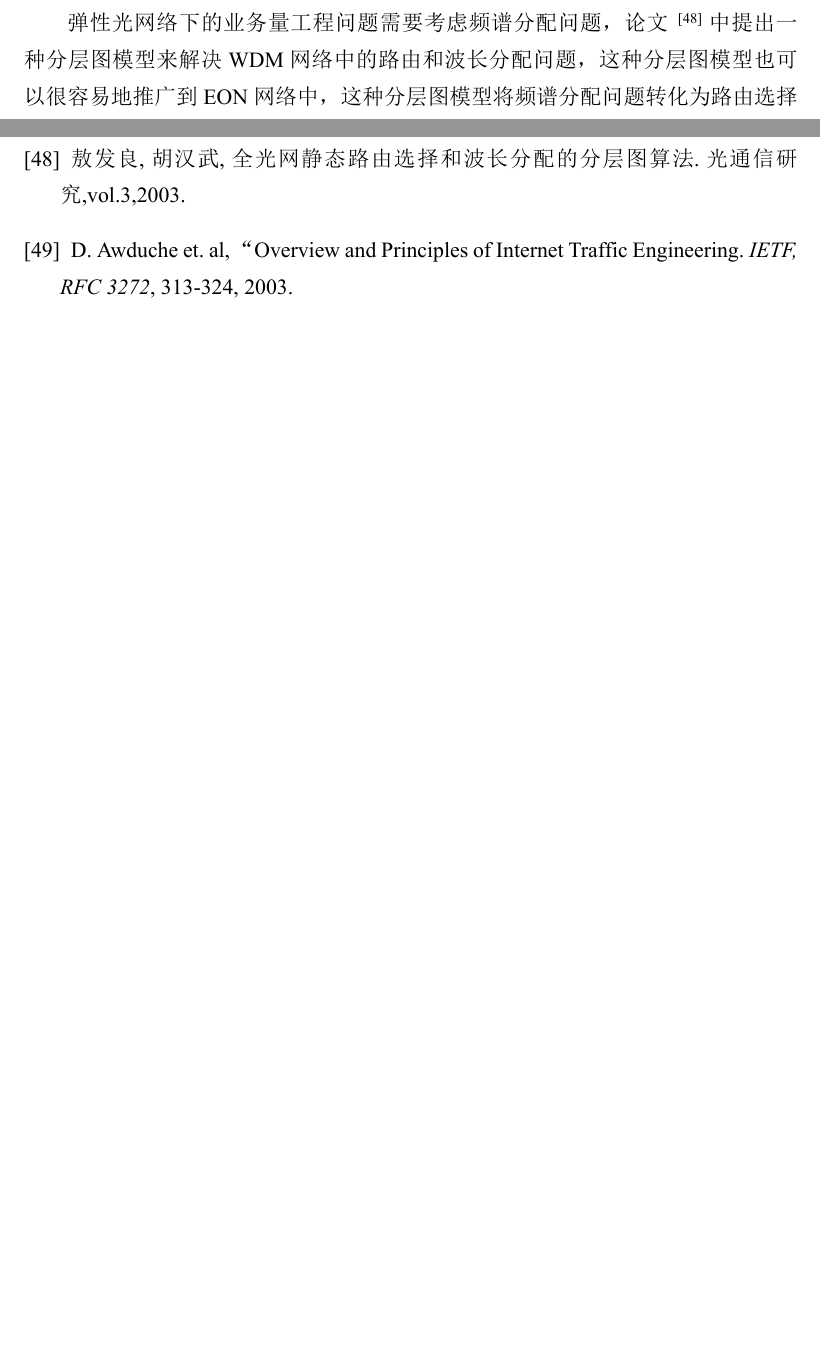
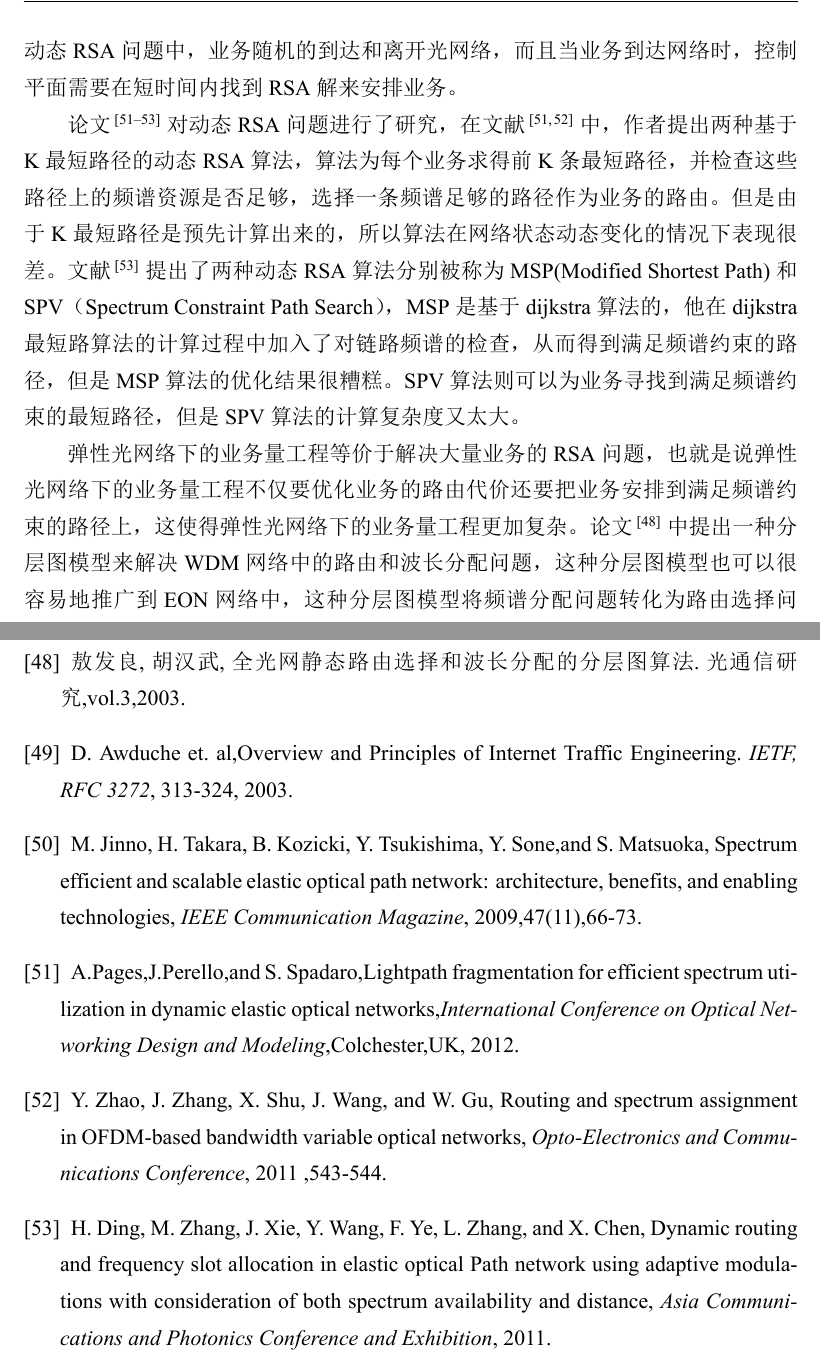
Before and after one commit to int2char/standardpp, a LaTeX thesis (main.tex): two parts of pages 13 and 86 of 86 before the commit and two parts of pages 14 and 87 of 87 after it, joined at a grey line, cut at the place of the change, the shorter picture padded with empty space. The pictures show the PDF file main.pdf that the author committed with the source.

Commit message:
asasasas

```diff
--- a/main.tex
+++ b/main.tex
@@ -82,9 +82,13 @@ GPGPU(general purpose programming on GPU)是指利用GPU进行通用计算（而
 \subsection{SDN 弹性光网络下业务量工程算法的研究现状}
 随着视频流、云计算服务和移动应用的普及，互联网的流量不断增加 \citing{EINC}，业务量的持续增长给互联网的传输带来了巨大的挑战，为了满足日益增长的容量要求，波分复用（WDM）系统已部署在骨干网络，其每个通道带宽高达40 GB/s或100 Gb/s。然而，传统的WDM光网络严格遵循ITU-T的固定均匀间距（通常为50GHz或100千兆赫) \citing{ETR}，这样会导致低效的频谱利用率，比如，一个较大的波长可能会被分配给一个低速率的业务，即使这个业务根本就不能占满整个波长。很明显，传统WDM 光网络的不灵活和粗粒度的带宽控制会导致显著的频谱浪费，限制了提高其网络容量的潜力。
 
-为了应对WDM网络的低敏捷性和频谱浪费问题，近年来，弹性光网络(EON)的架构被提出\ref{5}，在EON架构中，存在细粒度的带宽间隙（比如，12.5GHZ），他比WDM 网络所遵循的ITU标准的50GHZ或者100GHZ 的带宽粒度要小很多，而且，这些带宽间隙可以根据需要被组合在一起以提供更宽的通道，以灵活地适应各种速率的业务，提高频谱利用率。为了在EON网络中加入业务，控制平面必须在网络中找到一条路径，同时，还需要在此路径上的链路上分配足够的频谱带宽，来创建一个合适的端到端光路连接，这被称为路由和频谱分配（RSA，routing and sptrum allocation）问题。
+为了应对WDM网络的低敏捷性和频谱浪费问题，近年来，弹性光网络(EON)的架构被提出\citing{555}，在EON架构中，存在细粒度的带宽间隙（比如，12.5GHZ），他比WDM 网络所遵循的ITU标准的50GHZ或者100GHZ 的带宽粒度要小很多，而且，这些带宽间隙可以根据需要被组合在一起以提供更宽的通道，以灵活地适应各种速率的业务，提高频谱利用率。为了在EON网络中加入业务，控制平面必须在网络中找到一条路径，同时，还需要在此路径上的链路上分配足够的频谱带宽，来创建一个合适的端到端光路连接，这被称为路由和频谱分配（RSA，routing and sptrum allocation）问题。
 
-弹性光网络下的业务量工程问题需要考虑频谱分配问题，论文 \citing{ELAYER}中提出一种分层图模型来解决WDM网络中的路由和波长分配问题，这种分层图模型也可以很容易地推广到EON网络中，这种分层图模型将频谱分配问题转化为路由选择问题，使得频谱分配和业务量工程问题统一起来。但是分层图模型会引入大量的辅助网络拓扑，我们需要在不同的拓扑上计算路由，这使得业务量工程的计算量大大增加。不过，幸运的是，这些辅助网络拓扑之间的路由计算是相互独立的，这为设计并行的路由计算算法提供了可能性。
+RSA问题可以进一步分为静态RSA问题和动态RSA问题。静态的RSA问题出现在网络规划阶段，其中流量需求是已知的，这样可以离线计算出最优解。动态RSA问题是指在实时业务情况下光通路的路由选择和波长分配的优化问题，在动态RSA问题中，业务随机的到达和离开光网络，而且当业务到达网络时，控制平面需要在短时间内找到RSA解来安排业务。
+
+论文\citing{9,10,21}对动态RSA问题进行了研究，在文献\citing{9,10}中，作者提出两种基于K最短路径的动态RSA算法，算法为每个业务求得前K条最短路径，并检查这些路径上的频谱资源是否足够，选择一条频谱足够的路径作为业务的路由。但是由于K最短路径是预先计算出来的，所以算法在网络状态动态变化的情况下表现很差。文献\citing{21}提出了两种动态RSA算法分别被称为MSP(Modified Shortest Path)和SPV（Spectrum Constraint Path Search），MSP是基于dijkstra算法的，他在dijkstra最短路算法的计算过程中加入了对链路频谱的检查，从而得到满足频谱约束的路径，但是MSP算法的优化结果很糟糕。SPV算法则可以为业务寻找到满足频谱约束的最短路径，但是SPV算法的计算复杂度又太大。
+
+弹性光网络下的业务量工程等价于解决大量业务的RSA问题，也就是说弹性光网络下的业务量工程不仅要优化业务的路由代价还要把业务安排到满足频谱约束的路径上，这使得弹性光网络下的业务量工程更加复杂。论文\citing{ELAYER}中提出一种分层图模型来解决WDM网络中的路由和波长分配问题，这种分层图模型也可以很容易地推广到EON网络中，这种分层图模型将频谱分配问题转化为路由选择问题，使得频谱分配和业务量工程问题统一起来。但是分层图模型会引入大量的辅助网络拓扑，我们需要在不同的拓扑上计算路由，这使得业务量工程的计算量大大增加。不过，幸运的是，这些辅助网络拓扑之间的路由计算是相互独立的，这为设计并行的路由计算算法提供了可能性。
 
 \section{论文内容及结构安排}
 本文各个章节的内容如下：
@@ -231,7 +235,14 @@ R. Ramaswami and K. N. Sivarajan,Routing and wavelength assignment in all-optica
 \bibitem{ELAYER}
 敖发良 ,胡汉武,全光网静态路由选择和波长分配的分层图算法.\emph{光通信研究},vol.3,2003.
 \bibitem{shen}
-D. Awduche et. al, “Overview and Principles of Internet Traffic Engineering. \emph{IETF, RFC 3272}, 313-324, 2003.
-
+D. Awduche et. al,Overview and Principles of Internet Traffic Engineering. \emph{IETF, RFC 3272}, 313-324, 2003.
+\bibitem{555}
+M. Jinno, H. Takara, B. Kozicki, Y. Tsukishima, Y. Sone,and S. Matsuoka, Spectrum efficient and scalable elastic optical path network: architecture, benefits, and enabling technologies, \emph{IEEE Communication Magazine}, 2009,47(11),66-73.
+\bibitem{9}
+A.Pages,J.Perello,and S. Spadaro,Lightpath fragmentation for efficient spectrum utilization in dynamic elastic optical networks,\emph{International Conference on Optical Networking Design and Modeling},Colchester,UK, 2012.
+\bibitem{10}
+Y. Zhao, J. Zhang, X. Shu, J. Wang, and W. Gu, Routing and spectrum assignment in OFDM-based bandwidth variable optical networks, \emph{Opto-Electronics and Communications Conference}, 2011 ,543-544.
+\bibitem{21}
+H. Ding, M. Zhang, J. Xie, Y. Wang, F. Ye, L. Zhang, and X. Chen, Dynamic routing and frequency slot allocation in elastic optical Path network using adaptive modulations with consideration of both spectrum availability and distance, \emph{Asia Communications and Photonics Conference and Exhibition}, 2011.
 \end{thebibliography}
 \end{document}
```
Also changed, not shown: main.pdf, main.tex (2 more changed lines), 9 other files.
